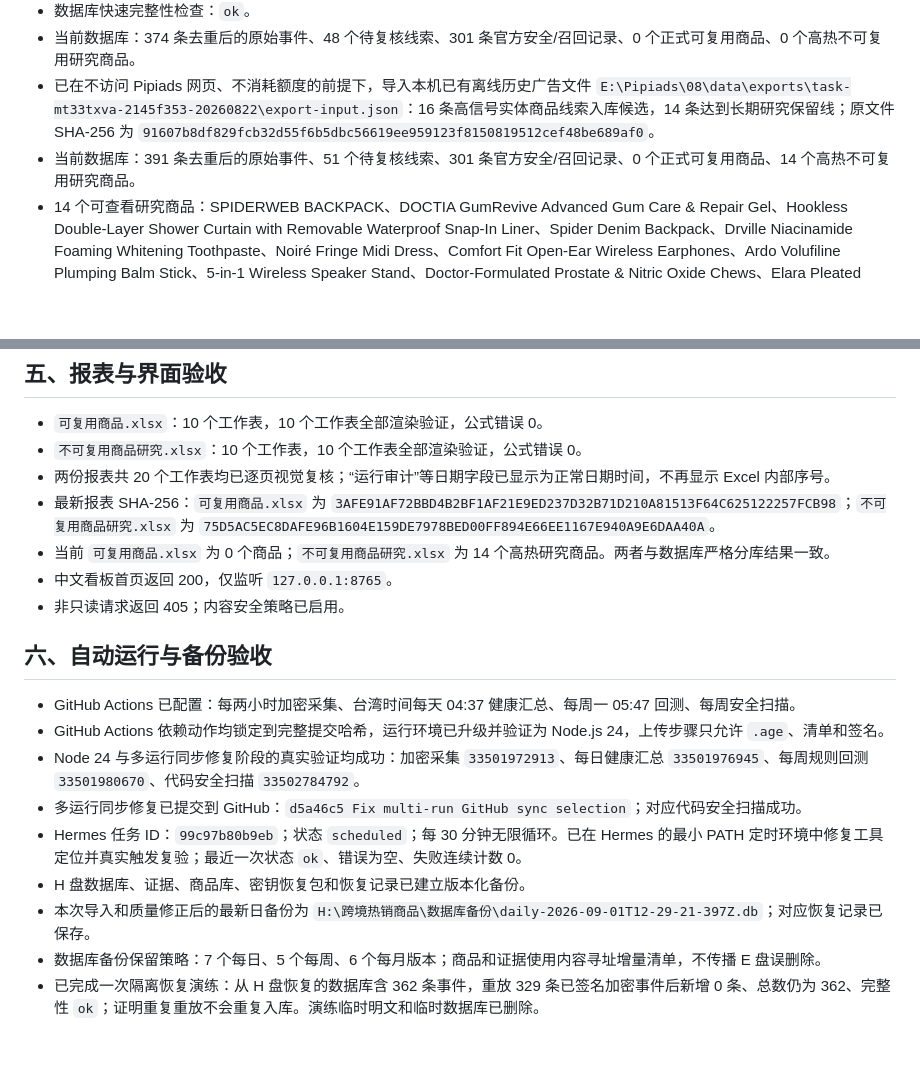
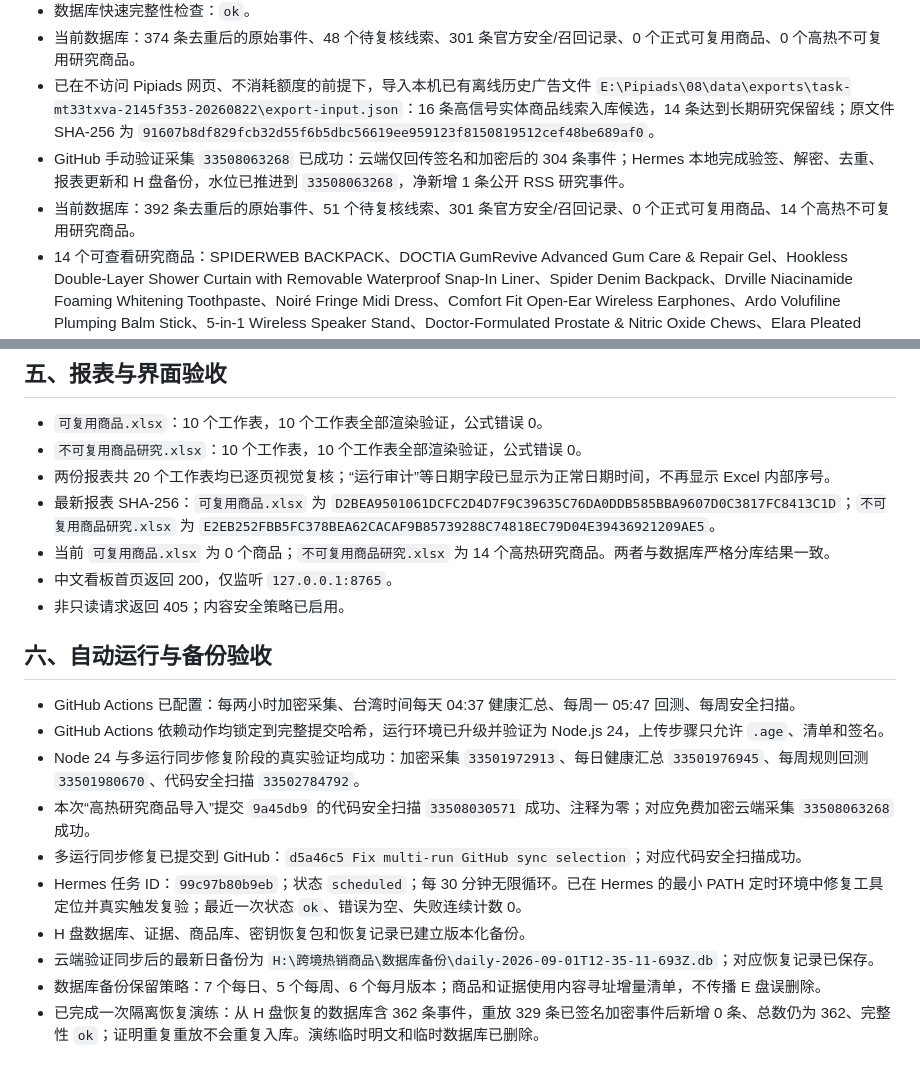
Before and after one commit to aexfs888/cross-border-product-radar, a Markdown page: 系统验收报告.md, 2 parts joined by grey strips. Drawn GitHub-style; blank space fills up the shorter version.

Commit message:
Record research product validation

```diff
--- a/系统验收报告.md
+++ b/系统验收报告.md
@@ -37,7 +37,8 @@ GitHub 云端部署状态：`已完成`。公开代码仓库为 `https://github.
 - 数据库快速完整性检查：`ok`。
 - 当前数据库：374 条去重后的原始事件、48 个待复核线索、301 条官方安全/召回记录、0 个正式可复用商品、0 个高热不可复用研究商品。
 - 已在不访问 Pipiads 网页、不消耗额度的前提下，导入本机已有离线历史广告文件 `E:\Pipiads\08\data\exports\task-mt33txva-2145f353-20260822\export-input.json`：16 条高信号实体商品线索入库候选，14 条达到长期研究保留线；原文件 SHA-256 为 `91607b8df829fcb32d55f6b5dbc56619ee959123f8150819512cef48be689af0`。
-- 当前数据库：391 条去重后的原始事件、51 个待复核线索、301 条官方安全/召回记录、0 个正式可复用商品、14 个高热不可复用研究商品。
+- GitHub 手动验证采集 `33508063268` 已成功：云端仅回传签名和加密后的 304 条事件；Hermes 本地完成验签、解密、去重、报表更新和 H 盘备份，水位已推进到 `33508063268`，净新增 1 条公开 RSS 研究事件。
+- 当前数据库：392 条去重后的原始事件、51 个待复核线索、301 条官方安全/召回记录、0 个正式可复用商品、14 个高热不可复用研究商品。
 - 14 个可查看研究商品：SPIDERWEB BACKPACK、DOCTIA GumRevive Advanced Gum Care & Repair Gel、Hookless Double-Layer Shower Curtain with Removable Waterproof Snap-In Liner、Spider Denim Backpack、Drville Niacinamide Foaming Whitening Toothpaste、Noiré Fringe Midi Dress、Comfort Fit Open-Ear Wireless Earphones、Ardo Volufiline Plumping Balm Stick、5-in-1 Wireless Speaker Stand、Doctor-Formulated Prostate & Nitric Oxide Chews、Elara Pleated Open-Back Maxi Dress、Tortoise Hydrojug 40 Oz Tumbler、Weighted Sleep Mask、Cloudlight Soft Glow Diffused Blush。
 - 所有这 14 个商品的身份、品牌、供应、授权和合规都仍为待独立核验；其中牙膏、牙龈护理和前列腺宣称已加注受监管品类风险，仿制提示的音箱支架已加注知识产权风险。它们只能研究，不能上架或复用。
 - GDELT 在本机网络连续 3 轮不可达，已按规则暂停 12 小时；其他 7 个自动来源健康。来源恢复后会自动重试，不影响其他来源。
@@ -58,7 +59,7 @@ GitHub 云端部署状态：`已完成`。公开代码仓库为 `https://github.
 - `可复用商品.xlsx`：10 个工作表，10 个工作表全部渲染验证，公式错误 0。
 - `不可复用商品研究.xlsx`：10 个工作表，10 个工作表全部渲染验证，公式错误 0。
 - 两份报表共 20 个工作表均已逐页视觉复核；“运行审计”等日期字段已显示为正常日期时间，不再显示 Excel 内部序号。
-- 最新报表 SHA-256：`可复用商品.xlsx` 为 `3AFE91AF72BBD4B2BF1AF21E9ED237D32B71D210A81513F64C625122257FCB98`；`不可复用商品研究.xlsx` 为 `75D5AC5EC8DAFE96B1604E159DE7978BED00FF894E66EE1167E940A9E6DAA40A`。
+- 最新报表 SHA-256：`可复用商品.xlsx` 为 `D2BEA9501061DCFC2D4D7F9C39635C76DA0DDB585BBA9607D0C3817FC8413C1D`；`不可复用商品研究.xlsx` 为 `E2EB252FBB5FC378BEA62CACAF9B85739288C74818EC79D04E39436921209AE5`。
 - 当前 `可复用商品.xlsx` 为 0 个商品；`不可复用商品研究.xlsx` 为 14 个高热研究商品。两者与数据库严格分库结果一致。
 - 中文看板首页返回 200，仅监听 `127.0.0.1:8765`。
 - 非只读请求返回 405；内容安全策略已启用。
@@ -68,10 +69,11 @@ GitHub 云端部署状态：`已完成`。公开代码仓库为 `https://github.
 - GitHub Actions 已配置：每两小时加密采集、台湾时间每天 04:37 健康汇总、每周一 05:47 回测、每周安全扫描。
 - GitHub Actions 依赖动作均锁定到完整提交哈希，运行环境已升级并验证为 Node.js 24，上传步骤只允许 `.age`、清单和签名。
 - Node 24 与多运行同步修复阶段的真实验证均成功：加密采集 `33501972913`、每日健康汇总 `33501976945`、每周规则回测 `33501980670`、代码安全扫描 `33502784792`。
+- 本次“高热研究商品导入”提交 `9a45db9` 的代码安全扫描 `33508030571` 成功、注释为零；对应免费加密云端采集 `33508063268` 成功。
 - 多运行同步修复已提交到 GitHub：`d5a46c5 Fix multi-run GitHub sync selection`；对应代码安全扫描成功。
 - Hermes 任务 ID：`99c97b80b9eb`；状态 `scheduled`；每 30 分钟无限循环。已在 Hermes 的最小 PATH 定时环境中修复工具定位并真实触发复验；最近一次状态 `ok`、错误为空、失败连续计数 0。
 - H 盘数据库、证据、商品库、密钥恢复包和恢复记录已建立版本化备份。
-- 本次导入和质量修正后的最新日备份为 `H:\跨境热销商品\数据库备份\daily-2026-09-01T12-29-21-397Z.db`；对应恢复记录已保存。
+- 云端验证同步后的最新日备份为 `H:\跨境热销商品\数据库备份\daily-2026-09-01T12-35-11-693Z.db`；对应恢复记录已保存。
 - 数据库备份保留策略：7 个每日、5 个每周、6 个每月版本；商品和证据使用内容寻址增量清单，不传播 E 盘误删除。
 - 已完成一次隔离恢复演练：从 H 盘恢复的数据库含 362 条事件，重放 329 条已签名加密事件后新增 0 条、总数仍为 362、完整性 `ok`；证明重复重放不会重复入库。演练临时明文和临时数据库已删除。
 
```
